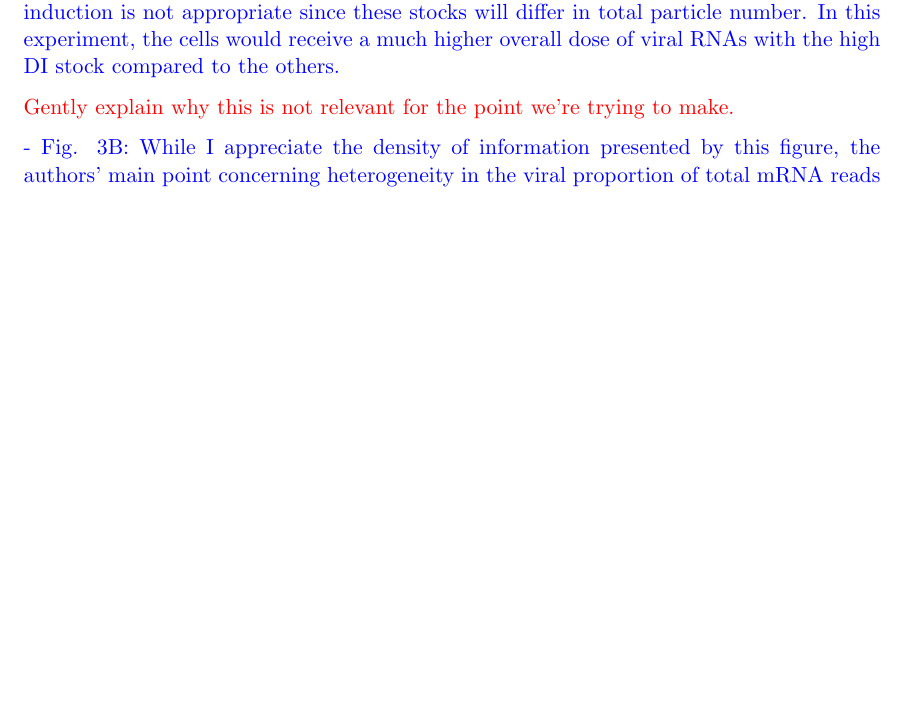
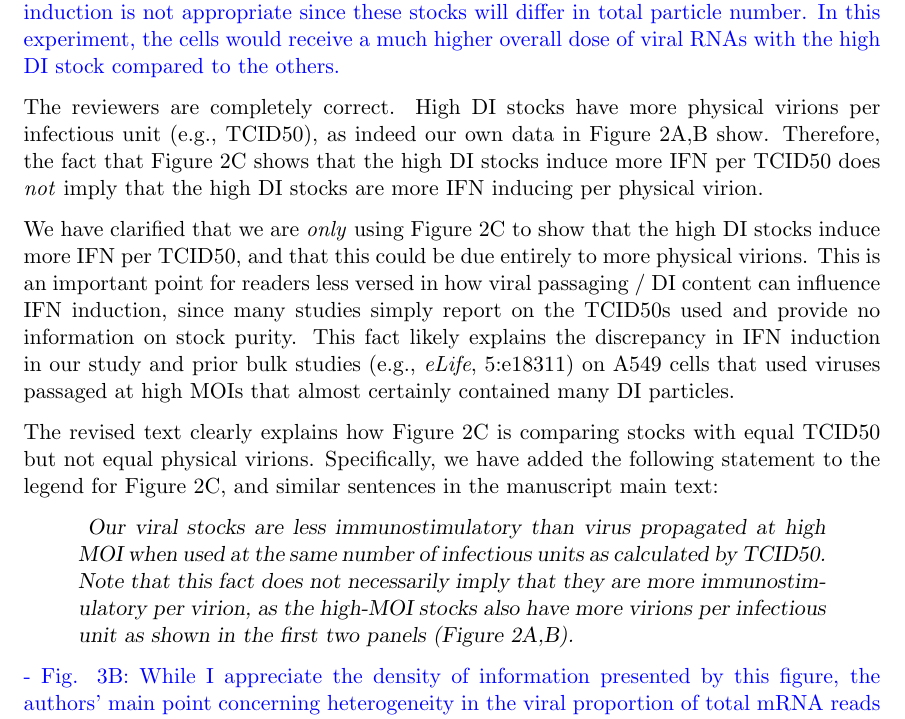
Before and after one commit to jbloomlab/flu_single_cell, a LaTeX document (paper/ResponseToReviews.tex): part of page 6 of 8, cut so that both start at the same text, the shorter picture padded with empty space. Compiled offline with pdfLaTeX.

Commit message:
clarified in response to minor comment about comparing IFN based equal TCID50 for different DI stocks

```diff
--- a/paper/ResponseToReviews.tex
+++ b/paper/ResponseToReviews.tex
@@ -161,8 +161,22 @@ The reason that the earlier timepoints have less mixed barcodes is because these
 
 - Fig 2: Normalizing high versus low DI stocks based on equal TCID50 to compare IFN induction is not appropriate since these stocks will differ in total particle number. In this experiment, the cells would receive a much higher overall dose of viral RNAs with the high DI stock compared to the others.
 
-{\color{red}
-Gently explain why this is not relevant for the point we're trying to make.
+{\color{black}
+The reviewers are completely correct.
+High DI stocks have more physical virions per infectious unit (e.g., TCID50), as indeed our own data in Figure 2A,B show.
+Therefore, the fact that Figure 2C shows that the high DI stocks induce more IFN per TCID50 does \emph{not} imply that the high DI stocks are more IFN inducing per physical virion.
+
+We have clarified that we are \emph{only} using Figure 2C to show that the high DI stocks induce more IFN per TCID50, and that this could be due entirely to more physical virions.
+This is an important point for readers less versed in how viral passaging / DI content can influence IFN induction, since many studies simply report on the TCID50s used and provide no information on stock purity.
+This fact likely explains the discrepancy in IFN induction in our study and prior bulk studies (e.g., \textit{eLife}, 5:e18311) on A549 cells that used viruses passaged at high MOIs that almost certainly contained many DI particles.
+
+The revised text clearly explains how Figure 2C is comparing stocks with equal TCID50 but not equal physical virions.
+Specifically, we have added the following statement to the legend for Figure 2C, and similar sentences in the manuscript main text:
+\begin{quote}
+\textsl{
+Our viral stocks are less immunostimulatory than virus propagated at high MOI when used at the same number of infectious units as calculated by TCID50.
+Note that this fact does not necessarily imply that they are more immunostimulatory per virion, as the high-MOI stocks also have more virions per infectious unit as shown in the first two panels (Figure 2A,B).}
+\end{quote}
 }
 
 - Fig. 3B: While I appreciate the density of information presented by this figure, the authors' main point concerning heterogeneity in the viral proportion of total mRNA reads might be made more clearly by simply plotting the relative proportion of mRNAs that are viral per cell.
```
Also changed, not shown: paper/paper.tex (+4 -3 lines), paper/ResponseToReviews.pdf.
